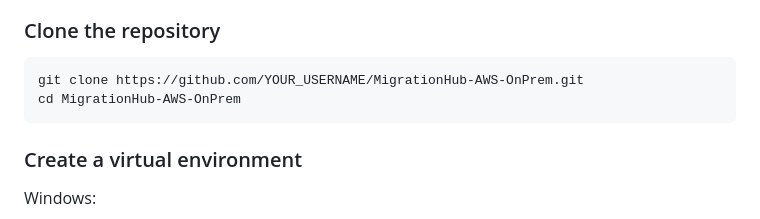
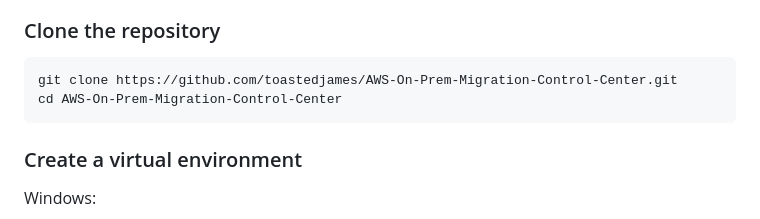
Before and after one commit to toastedjames/AWS-On-Prem-Migration-Control-Center, a Markdown page: README.md, the part around the change. Rendered like a GitHub page.

Commit message:
Update repository clone instructions in README

````diff
--- a/README.md
+++ b/README.md
@@ -325,8 +325,8 @@ MigrationHub/
 ### Clone the repository
 
 ```bash
-git clone https://github.com/YOUR_USERNAME/MigrationHub-AWS-OnPrem.git
-cd MigrationHub-AWS-OnPrem
+git clone https://github.com/toastedjames/AWS-On-Prem-Migration-Control-Center.git
+cd AWS-On-Prem-Migration-Control-Center
 ```
 
 ### Create a virtual environment
````
